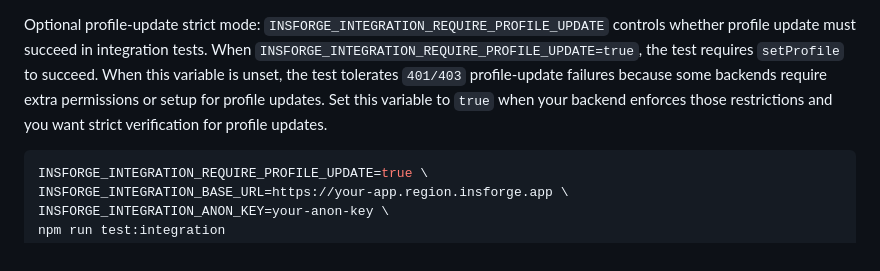
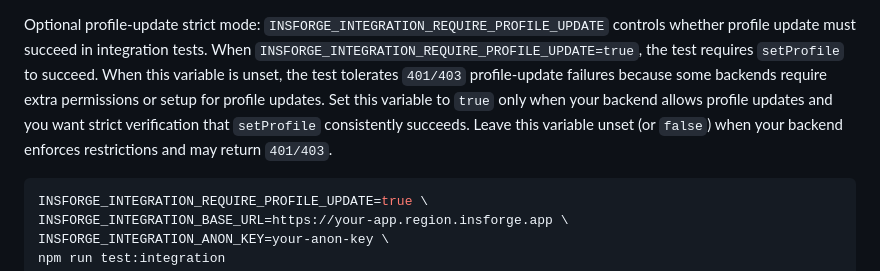
Before and after one commit to InsForge/InsForge-sdk-js, a Markdown page: README.md, the part around the change. Drawn GitHub-style.

Commit message:
docs: fix profile-update strict mode guidance

````diff
--- a/README.md
+++ b/README.md
@@ -277,7 +277,8 @@ Optional profile-update strict mode:
 `INSFORGE_INTEGRATION_REQUIRE_PROFILE_UPDATE` controls whether profile update must succeed in integration tests.
 When `INSFORGE_INTEGRATION_REQUIRE_PROFILE_UPDATE=true`, the test requires `setProfile` to succeed.
 When this variable is unset, the test tolerates `401/403` profile-update failures because some backends require extra permissions or setup for profile updates.
-Set this variable to `true` when your backend enforces those restrictions and you want strict verification for profile updates.
+Set this variable to `true` only when your backend allows profile updates and you want strict verification that `setProfile` consistently succeeds.
+Leave this variable unset (or `false`) when your backend enforces restrictions and may return `401/403`.
 
 ```bash
 INSFORGE_INTEGRATION_REQUIRE_PROFILE_UPDATE=true \
````
